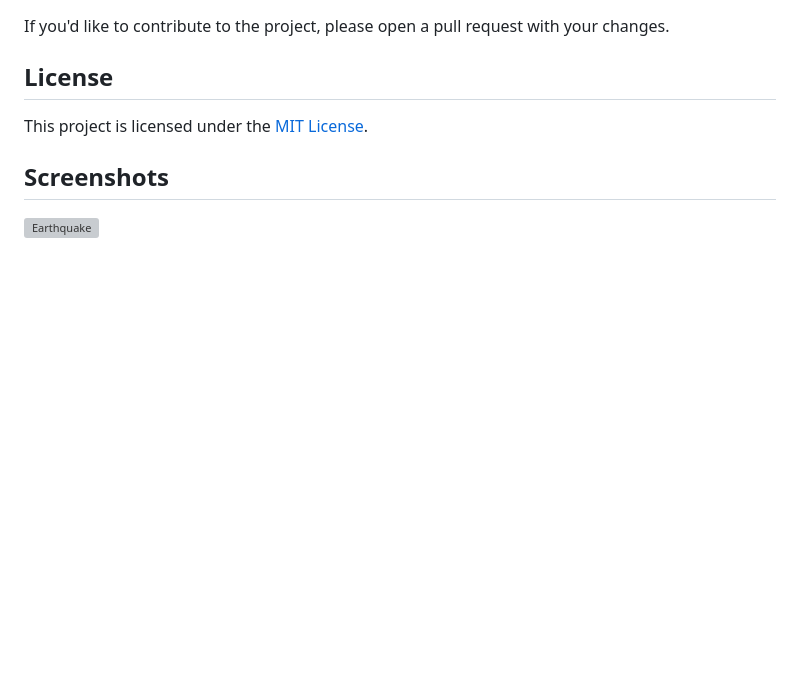
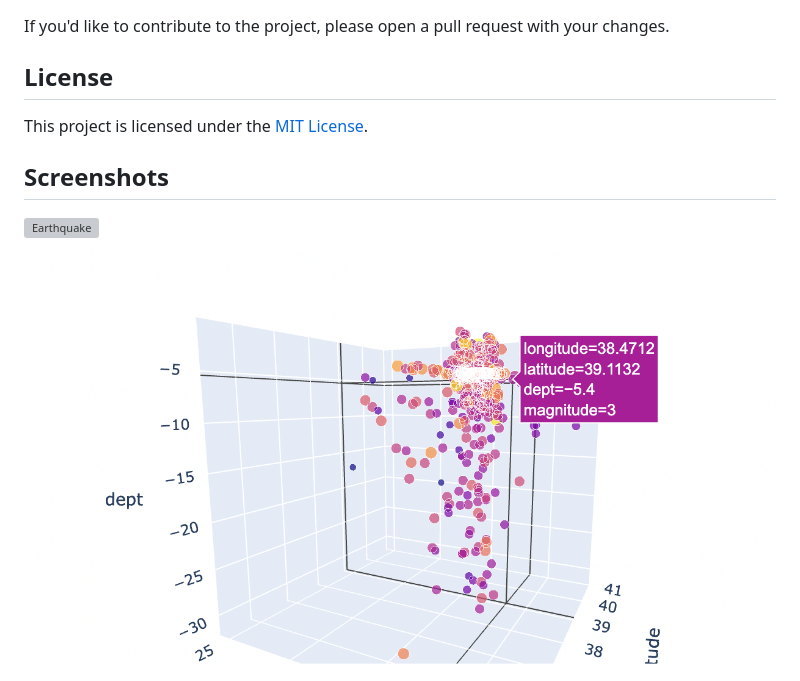
Before and after one commit to muhtalipdede/earthquake, a Markdown page: README.md, the part around the change. Drawn GitHub-style; pictures changed too: images/screenshot2.png (added); blank space fills up the shorter version; grey boxes are pictures that could not be loaded.

```diff
--- a/README.md
+++ b/README.md
@@ -33,3 +33,4 @@ This project is licensed under the [MIT License](LICENSE).
 ## Screenshots
 
 <img src="./images/screenshot.png" alt="Earthquake" />
+<img src="./images/screenshot2.png" alt="Earthquake" />
```
Also changed, not shown: 3 other files.
